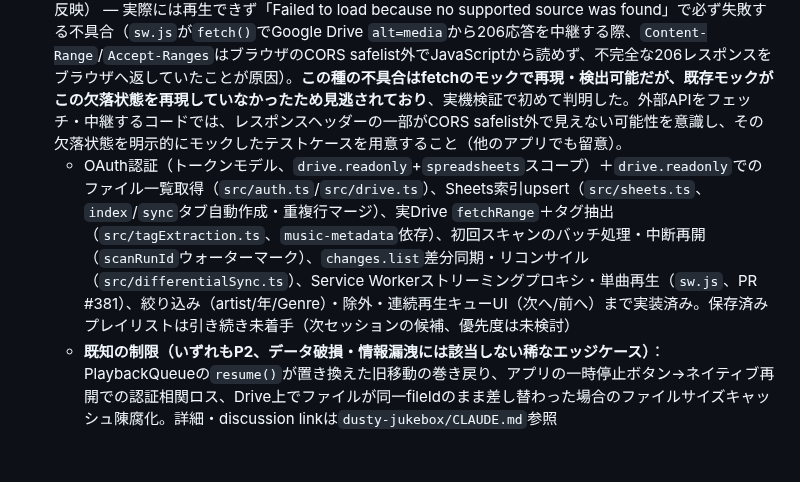
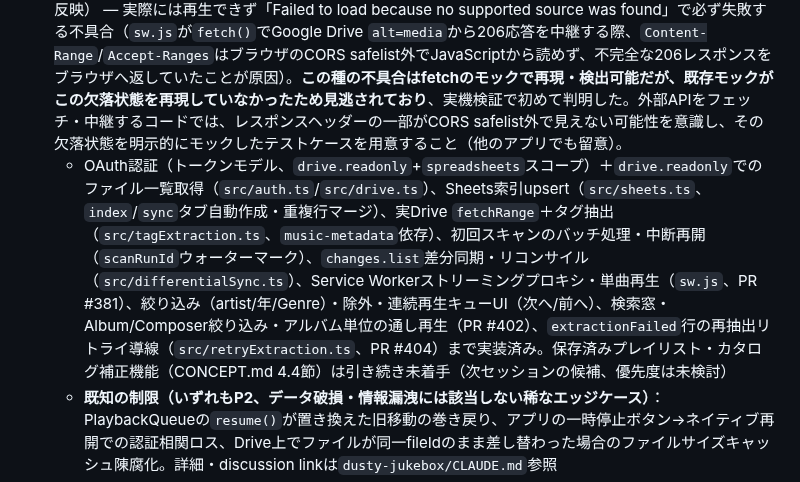
Before and after one commit to kumacha666/apps, a Markdown page: CLAUDE.md, the part around the change. Drawn GitHub-style; blank space fills up the shorter version.

Commit message:
docs(dusty-jukebox): 実装済み機能一覧の陳腐化を修正（PR #402/#404反映）
検索窓・Album/Composer絞り込み・アルバム単位の通し再生（PR #402）と
extractionFailed再抽出リトライ（PR #404）が既にマージ済みなのに
「保存済みプレイリストのみ未着手」として一覧から漏れていたため修正。

Co-Authored-By: Claude Sonnet 5 <noreply@anthropic.com>
Claude-Session: https://claude.ai/code/session_01MNBKVdvKPGjiguQ8RPkWiP

```diff
--- a/CLAUDE.md
+++ b/CLAUDE.md
@@ -54,7 +54,7 @@
 - **`enblo-classic`は凍結アプリ**。`enblo`の大規模再設計に着手する前の完成形をそのままコピーしたもので、以降は変更しない前提（バグ修正のみ最小対応）
 - **`7metch2`は開発中につきPWA未対応**（`manifest.json`/`sw.js`なし、CSSは`index.html`にインライン）。`npm run deploy` は `dist/game.js` のコピーのみで現状の構成としては完結している。公開時にPWA化とdeployスクリプト拡充（manifest/SWコピー・SWバージョン自動更新）を行うこと
 - **`dusty-jukebox`は2026-09-01、実機で実際にGoogle Driveの音楽を再生できる状態に到達した**（PWA化済み、`manifest.json`/`sw.js`あり。CSSは`index.html`にインライン、`npm run deploy` は`scripts/copy-dist-app.mjs`経由での`dist/app.js`コピー＋SWバージョン自動更新（`scripts/update-sw-version.mjs`））。2026-08-31、実クライアントID（`VITE_GOOGLE_CLIENT_ID`）を設定した環境で`npm run deploy`が実行され、OAuth認証・Drive走査・Sheets索引・`changes.list`差分同期・Service Workerストリーミング・単曲再生・絞り込み・連続再生キューまで一通り公開バンドル（`dusty-jukebox/app.js`、コミット`aaba428`）に反映されたが、**この時点ではまだ一度も再生できなかった**。**公開後に2件の実機バグが見つかり修正済み**：①PR #392（`aaba428`には反映済み）— 再生のたびに強制的に再ログインを要求される致命的な認証ループ（`sw.js`が`URLSearchParams`由来の`playbackGeneration`を文字列のまま渡し`Number.isInteger()`検証に常に失敗していた型不一致が根本原因、加えて認証継続フロー自体の設計不備）。②PR #398（2026-09-01マージ、`sw.js`は手書きソースのためマージと同時に公開反映） — 実際には再生できず「Failed to load because no supported source was found」で必ず失敗する不具合（`sw.js`が`fetch()`でGoogle Drive `alt=media`から206応答を中継する際、`Content-Range`/`Accept-Ranges`はブラウザのCORS safelist外でJavaScriptから読めず、不完全な206レスポンスをブラウザへ返していたことが原因）。**この種の不具合はfetchのモックで再現・検出可能だが、既存モックがこの欠落状態を再現していなかったため見逃されており**、実機検証で初めて判明した。外部APIをフェッチ・中継するコードでは、レスポンスヘッダーの一部がCORS safelist外で見えない可能性を意識し、その欠落状態を明示的にモックしたテストケースを用意すること（他のアプリでも留意）。
-  - OAuth認証（トークンモデル、`drive.readonly`+`spreadsheets`スコープ）＋`drive.readonly`でのファイル一覧取得（`src/auth.ts`/`src/drive.ts`）、Sheets索引upsert（`src/sheets.ts`、`index`/`sync`タブ自動作成・重複行マージ）、実Drive `fetchRange`＋タグ抽出（`src/tagExtraction.ts`、`music-metadata`依存）、初回スキャンのバッチ処理・中断再開（`scanRunId`ウォーターマーク）、`changes.list`差分同期・リコンサイル（`src/differentialSync.ts`）、Service Workerストリーミングプロキシ・単曲再生（`sw.js`、PR #381）、絞り込み（artist/年/Genre）・除外・連続再生キューUI（次へ/前へ）まで実装済み。保存済みプレイリストは引き続き未着手（次セッションの候補、優先度は未検討）
+  - OAuth認証（トークンモデル、`drive.readonly`+`spreadsheets`スコープ）＋`drive.readonly`でのファイル一覧取得（`src/auth.ts`/`src/drive.ts`）、Sheets索引upsert（`src/sheets.ts`、`index`/`sync`タブ自動作成・重複行マージ）、実Drive `fetchRange`＋タグ抽出（`src/tagExtraction.ts`、`music-metadata`依存）、初回スキャンのバッチ処理・中断再開（`scanRunId`ウォーターマーク）、`changes.list`差分同期・リコンサイル（`src/differentialSync.ts`）、Service Workerストリーミングプロキシ・単曲再生（`sw.js`、PR #381）、絞り込み（artist/年/Genre）・除外・連続再生キューUI（次へ/前へ）、検索窓・Album/Composer絞り込み・アルバム単位の通し再生（PR #402）、`extractionFailed`行の再抽出リトライ導線（`src/retryExtraction.ts`、PR #404）まで実装済み。保存済みプレイリスト・カタログ補正機能（CONCEPT.md 4.4節）は引き続き未着手（次セッションの候補、優先度は未検討）
   - **既知の制限（いずれもP2、データ破損・情報漏洩には該当しない稀なエッジケース）**：PlaybackQueueの`resume()`が置き換えた旧移動の巻き戻り、アプリの一時停止ボタン→ネイティブ再開での認証相関ロス、Drive上でファイルが同一fileIdのまま差し替わった場合のファイルサイズキャッシュ陳腐化。詳細・discussion linkは`dusty-jukebox/CLAUDE.md`参照
   - `music-metadata`はフォーマットごとのパーサーを内部で`dynamic import()`するため、`vite.config.js`に`inlineDynamicImports: true`を設定し単一の`dist/app.js`に強制的にまとめている（このアプリの`npm run deploy`が`dist/app.js`1本のみをコピーする前提を壊さないため）。ログイン系機能を有効にするには`VITE_GOOGLE_CLIENT_ID`（Web用OAuthクライアントID）の設定が必要（未設定時はビルドで自動的に除去され「未設定」表示になる）。**2026-09-02、Codex Cloud Environmentの環境変数として`VITE_GOOGLE_CLIENT_ID`を設定した**（秘密情報ではないため環境変数として設定可能と判断）。これにより、PR #370〜#402まで続いていた「実クライアントIDが無いためnpm run deployを見送る」という制約が解消し、以降はdusty-jukeboxも他のビルドアプリと同様、CodexがPR内で`npm run deploy`まで実行しビルド成果物をコミットする運用に戻る
   - **Windows環境で`npm run deploy`する際の互換性修正（PR #396, #397）**：①Node.jsのCVE-2024-27980対応により、Windowsで`.cmd`ファイル（`npx.cmd`/`npm.cmd`）を`execFileSync`で直接呼ぶ際は`shell: true`が必須になった（`scripts/test-e2e-if-chromium.mjs`で対応済み）。②Windows標準のcmd/PowerShellには`cp`コマンドが無いため、`scripts/copy-dist-app.mjs`（Node標準の`fs.copyFileSync`）に置き換えた。**他の6アプリ（7metch, 7metch2, enblo, enblo-classic, combrawl, mori-no-yakai）のdeployスクリプトも同じ`cp`依存を持ちWindows非対応のままなので、それらをWindows環境でデプロイする必要が生じた際は同様の対応が必要**
```
